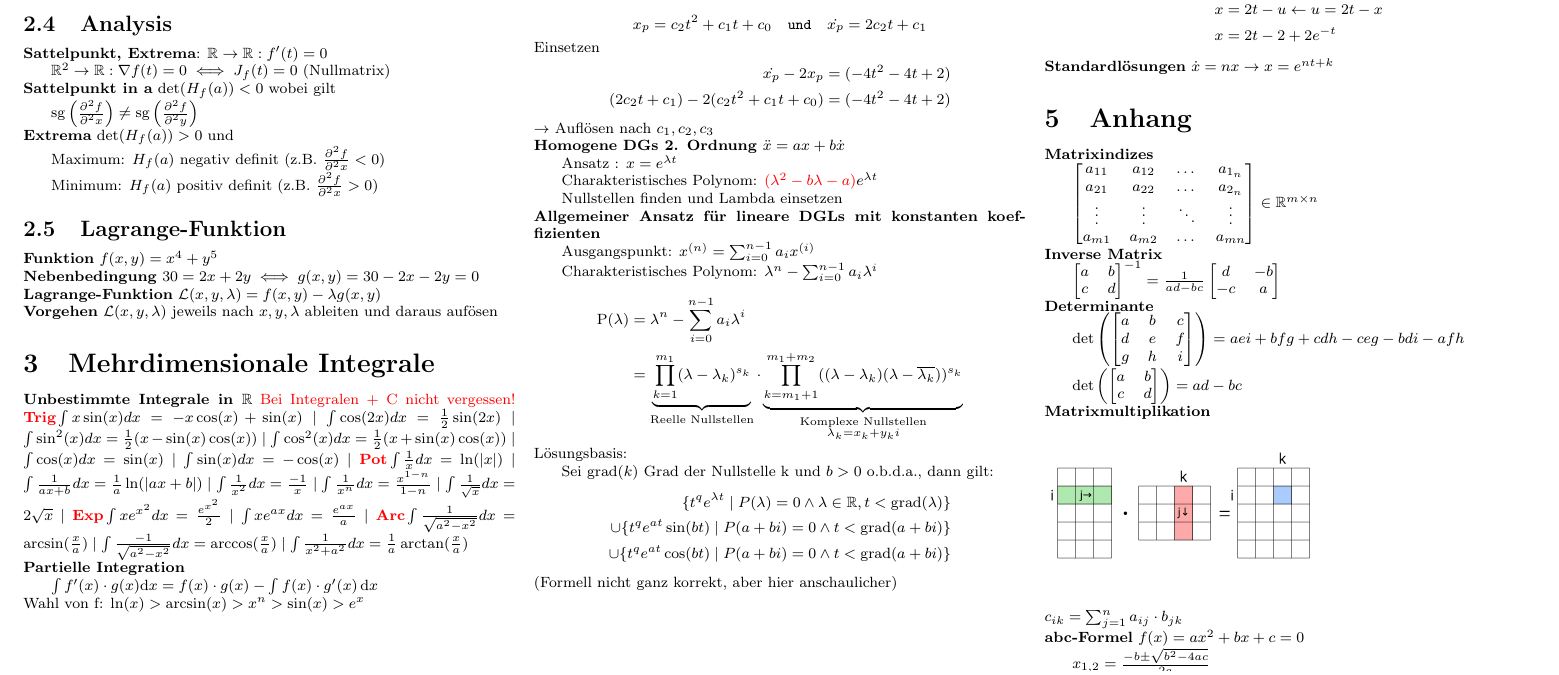
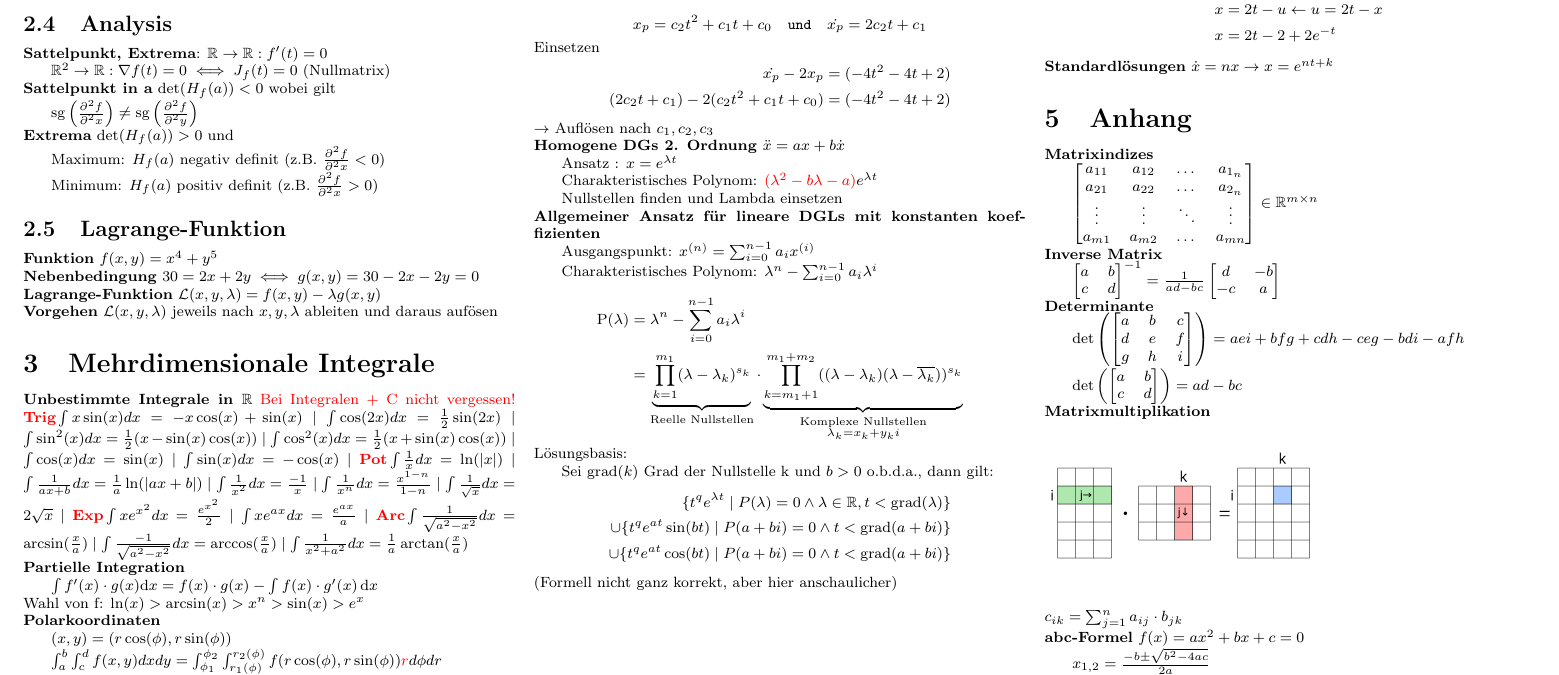
Before and after one commit to katatsumuri-maru/MatheIII-Formelsammlung-LaTeX, a LaTeX document (formelsammlung.tex): part of page 2 of 2, cut so that both start at the same text. Compiled offline with pdfLaTeX.

Commit message:
Polarkoordinaten

```diff
--- a/formelsammlung.tex
+++ b/formelsammlung.tex
@@ -530,9 +530,11 @@ $
 $
 Wahl von f: $\ln(x) > \arcsin(x) > x^n > \sin(x) >e^x$
 
+\noindent \textbf{Polarkoordinaten}
 
+$(x,y) = (r\cos(\phi), r\sin(\phi))$
 
-
+$\int_a^b \int_c^d f(x,y) dx dy = \int_{\phi_1}^{\phi_2} \int_{r_1(\phi)}^{r_2(\phi)} f(r\cos(\phi), r\sin(\phi)){\color{red}r} d\phi dr $
 
 \switchcolumn
 \newpage
```
